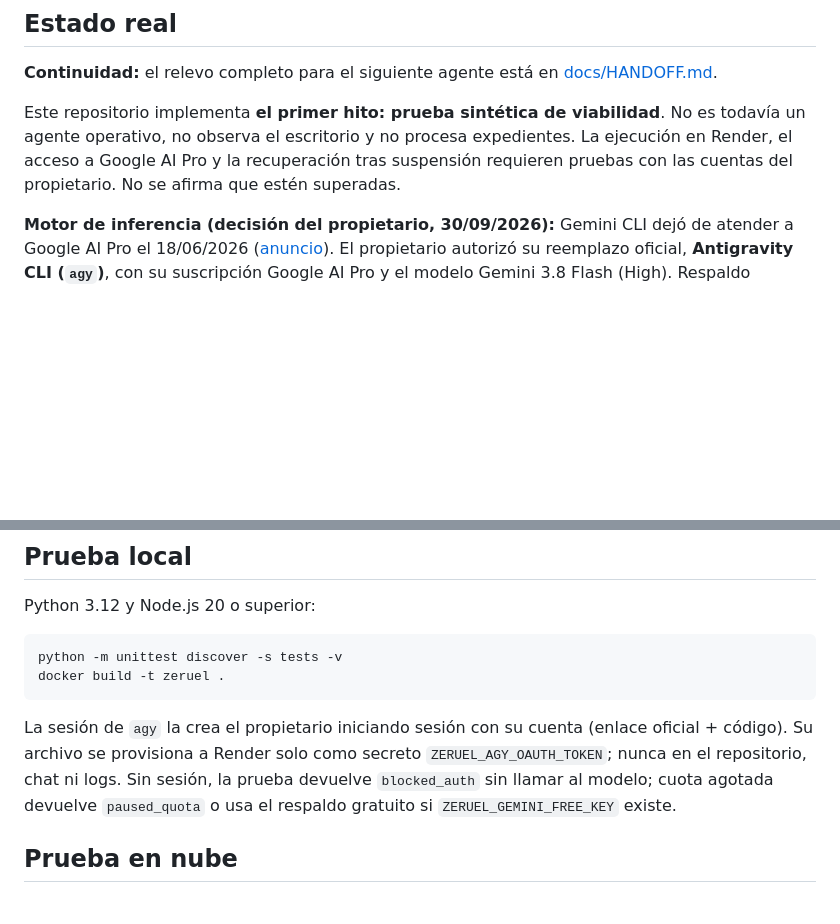
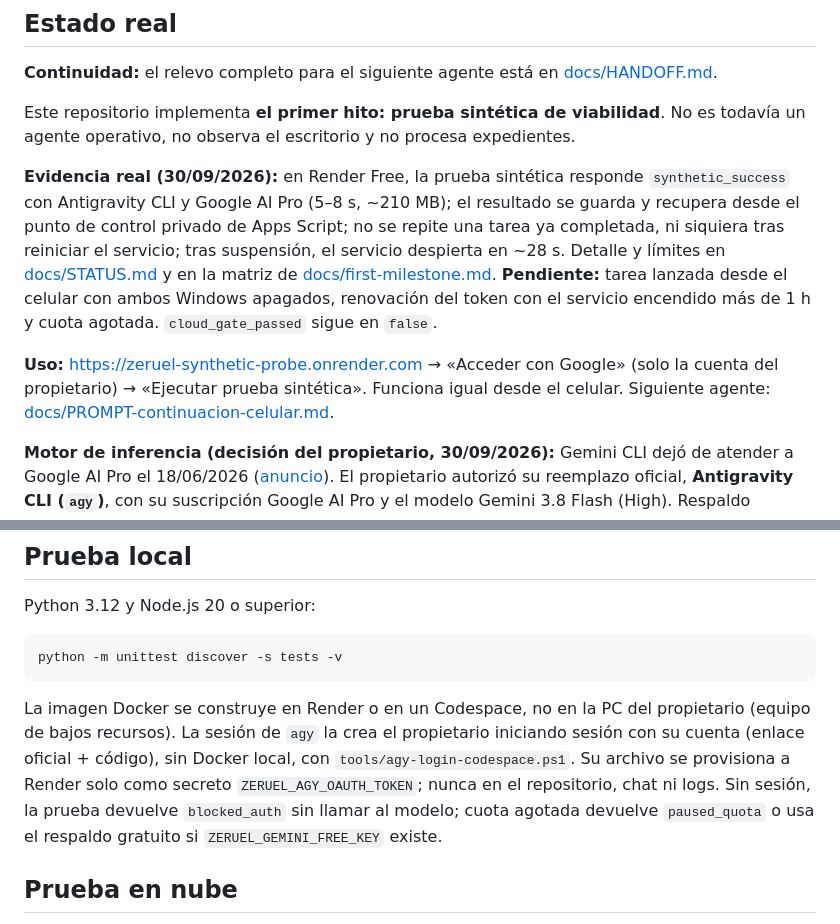
Before and after one commit to zero-phoenix/zeruel, a Markdown page: README.md, 2 parts joined by grey strips. Drawn GitHub-style; blank space fills up the shorter version.

Commit message:
Update README and milestone status; add reviewed continuation prompt
Co-Authored-By: Claude Opus 5.5 <noreply@anthropic.com>

````diff
--- a/README.md
+++ b/README.md
@@ -6,7 +6,11 @@ Agente personal para aprender procedimientos y preparar borradores entre disposi
 
 **Continuidad:** el relevo completo para el siguiente agente está en [docs/HANDOFF.md](docs/HANDOFF.md).
 
-Este repositorio implementa **el primer hito: prueba sintética de viabilidad**. No es todavía un agente operativo, no observa el escritorio y no procesa expedientes. La ejecución en Render, el acceso a Google AI Pro y la recuperación tras suspensión requieren pruebas con las cuentas del propietario. No se afirma que estén superadas.
+Este repositorio implementa **el primer hito: prueba sintética de viabilidad**. No es todavía un agente operativo, no observa el escritorio y no procesa expedientes.
+
+**Evidencia real (30/09/2026):** en Render Free, la prueba sintética responde `synthetic_success` con Antigravity CLI y Google AI Pro (5–8 s, ~210 MB); el resultado se guarda y recupera desde el punto de control privado de Apps Script; no se repite una tarea ya completada, ni siquiera tras reiniciar el servicio; tras suspensión, el servicio despierta en ~28 s. Detalle y límites en [docs/STATUS.md](docs/STATUS.md) y en la matriz de [docs/first-milestone.md](docs/first-milestone.md). **Pendiente:** tarea lanzada desde el celular con ambos Windows apagados, renovación del token con el servicio encendido más de 1 h y cuota agotada. `cloud_gate_passed` sigue en `false`.
+
+**Uso:** https://zeruel-synthetic-probe.onrender.com → «Acceder con Google» (solo la cuenta del propietario) → «Ejecutar prueba sintética». Funciona igual desde el celular. Siguiente agente: [docs/PROMPT-continuacion-celular.md](docs/PROMPT-continuacion-celular.md).
 
 **Motor de inferencia (decisión del propietario, 30/09/2026):** Gemini CLI dejó de atender a Google AI Pro el 18/06/2026 ([anuncio](https://developers.googleblog.com/an-important-update-transitioning-gemini-cli-to-antigravity-cli/)). El propietario autorizó su reemplazo oficial, **Antigravity CLI (`agy`)**, con su suscripción Google AI Pro y el modelo Gemini 3.8 Flash (High). Respaldo autorizado solo tras cuota agotada: Gemini API en capa gratuita, sin facturación y únicamente para la prueba sintética. Vertex y rutas facturables siguen prohibidas.
 
@@ -24,10 +28,9 @@ Python 3.12 y Node.js 20 o superior:
 
 ```powershell
 python -m unittest discover -s tests -v
-docker build -t zeruel .
 ```
 
-La sesión de `agy` la crea el propietario iniciando sesión con su cuenta (enlace oficial + código). Su archivo se provisiona a Render solo como secreto `ZERUEL_AGY_OAUTH_TOKEN`; nunca en el repositorio, chat ni logs. Sin sesión, la prueba devuelve `blocked_auth` sin llamar al modelo; cuota agotada devuelve `paused_quota` o usa el respaldo gratuito si `ZERUEL_GEMINI_FREE_KEY` existe.
+La imagen Docker se construye en Render o en un Codespace, no en la PC del propietario (equipo de bajos recursos). La sesión de `agy` la crea el propietario iniciando sesión con su cuenta (enlace oficial + código), sin Docker local, con `tools/agy-login-codespace.ps1`. Su archivo se provisiona a Render solo como secreto `ZERUEL_AGY_OAUTH_TOKEN`; nunca en el repositorio, chat ni logs. Sin sesión, la prueba devuelve `blocked_auth` sin llamar al modelo; cuota agotada devuelve `paused_quota` o usa el respaldo gratuito si `ZERUEL_GEMINI_FREE_KEY` existe.
 
 ## Prueba en nube
 
````
Also changed, not shown: docs/PROMPT-continuacion-celular.md (added, +149 -0 lines), docs/first-milestone.md (+17 -17 lines).
